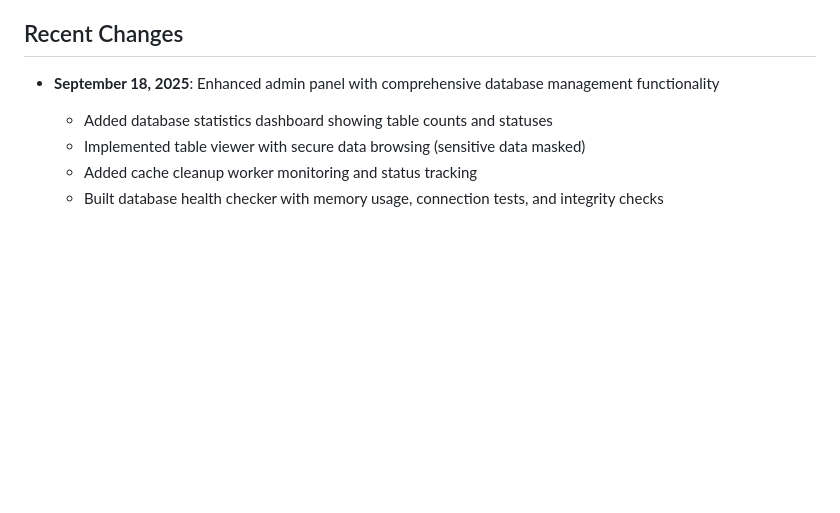
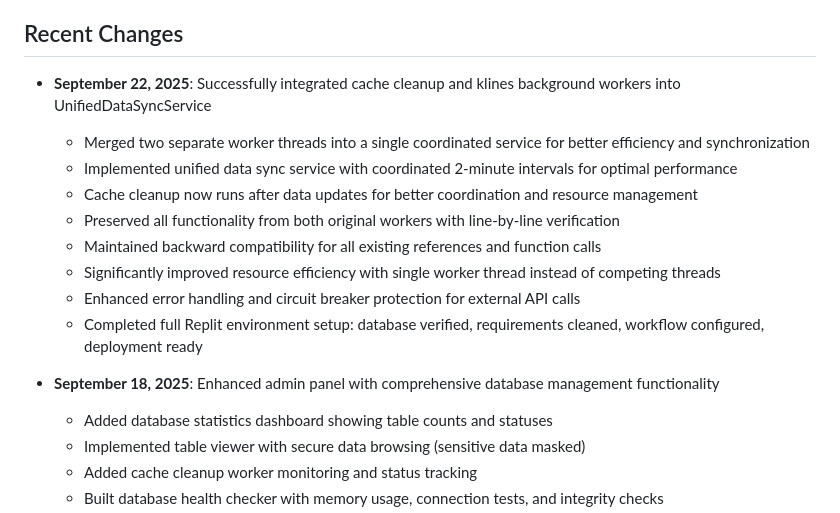
Before and after one commit to dumbCodesOnly/V, a Markdown page: replit.md, the part around the change. Rendered like a GitHub page; blank space fills up the shorter version.

Commit message:
Improve trading bot efficiency by unifying data synchronization
Integrate cache cleanup and klines background workers into UnifiedDataSyncService, merging two worker threads into a single coordinated service running at 2-minute intervals for improved efficiency and synchronization.

Replit-Commit-Author: Agent
Replit-Commit-Session-Id: 46ebc481-0dd1-41be-aec1-2dd177c9122d
Replit-Commit-Checkpoint-Type: full_checkpoint
Replit-Commit-Screenshot-Url: https://storage.googleapis.com/screenshot-production-us-central1/d8dfa44e-e0e5-4c31-be13-7958cf5fbe5a/46ebc481-0dd1-41be-aec1-2dd177c9122d/TmvqkSw

```diff
--- a/replit.md
+++ b/replit.md
@@ -4,6 +4,16 @@
 This project is a comprehensive Telegram-based trading bot designed for USDT-M futures trading on both Toobit and LBank exchanges. It enables users to manage multiple simultaneous trading configurations conversationally via Telegram, offering advanced risk management, portfolio tracking, and real-time execution monitoring. The primary goal is to provide a powerful, user-friendly tool for active traders, leveraging Telegram for accessibility, with modular exchange support and a comprehensive suite of trading tools.
 
 ## Recent Changes
+- **September 22, 2025**: Successfully integrated cache cleanup and klines background workers into UnifiedDataSyncService
+  - Merged two separate worker threads into a single coordinated service for better efficiency and synchronization
+  - Implemented unified data sync service with coordinated 2-minute intervals for optimal performance
+  - Cache cleanup now runs after data updates for better coordination and resource management
+  - Preserved all functionality from both original workers with line-by-line verification
+  - Maintained backward compatibility for all existing references and function calls
+  - Significantly improved resource efficiency with single worker thread instead of competing threads
+  - Enhanced error handling and circuit breaker protection for external API calls
+  - Completed full Replit environment setup: database verified, requirements cleaned, workflow configured, deployment ready
+
 - **September 18, 2025**: Enhanced admin panel with comprehensive database management functionality
   - Added database statistics dashboard showing table counts and statuses
   - Implemented table viewer with secure data browsing (sensitive data masked)
```
